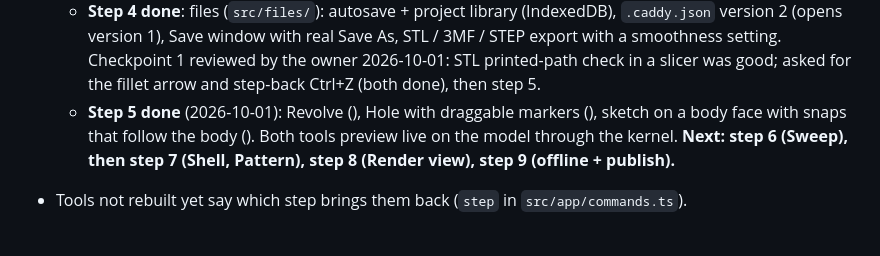
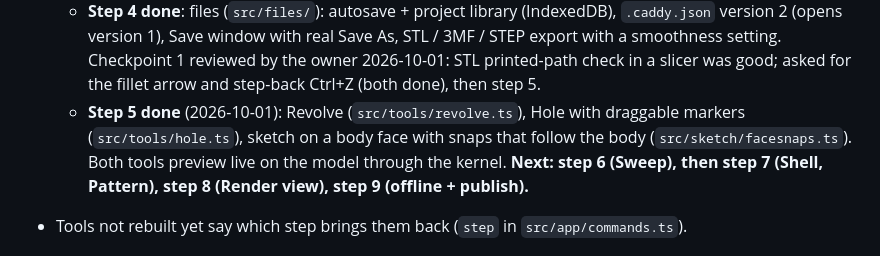
Before and after one commit to calebalusek/caddy, a Markdown page: CLAUDE.md, the part around the change. Rendered like a GitHub page.

Commit message:
Notes: step 5 file pointers
Co-Authored-By: Claude Opus 5.5 <noreply@anthropic.com>

```diff
--- a/CLAUDE.md
+++ b/CLAUDE.md
@@ -33,9 +33,9 @@ parts for **3D printing**. Built for the owner and other people to use.
     version 2 (opens version 1), Save window with real Save As, STL / 3MF / STEP export with a
     smoothness setting. Checkpoint 1 reviewed by the owner 2026-10-01: STL printed-path check in a
     slicer was good; asked for the fillet arrow and step-back Ctrl+Z (both done), then step 5.
-  - **Step 5 done** (2026-10-01): Revolve (), Hole with draggable markers
-    (), sketch on a body face with snaps that follow the body
-    (). Both tools preview live on the model through the kernel.
+  - **Step 5 done** (2026-10-01): Revolve (`src/tools/revolve.ts`), Hole with draggable markers
+    (`src/tools/hole.ts`), sketch on a body face with snaps that follow the body
+    (`src/sketch/facesnaps.ts`). Both tools preview live on the model through the kernel.
     **Next: step 6 (Sweep), then step 7 (Shell, Pattern), step 8 (Render view), step 9 (offline + publish).**
 - Tools not rebuilt yet say which step brings them back (`step` in `src/app/commands.ts`).
 
```
